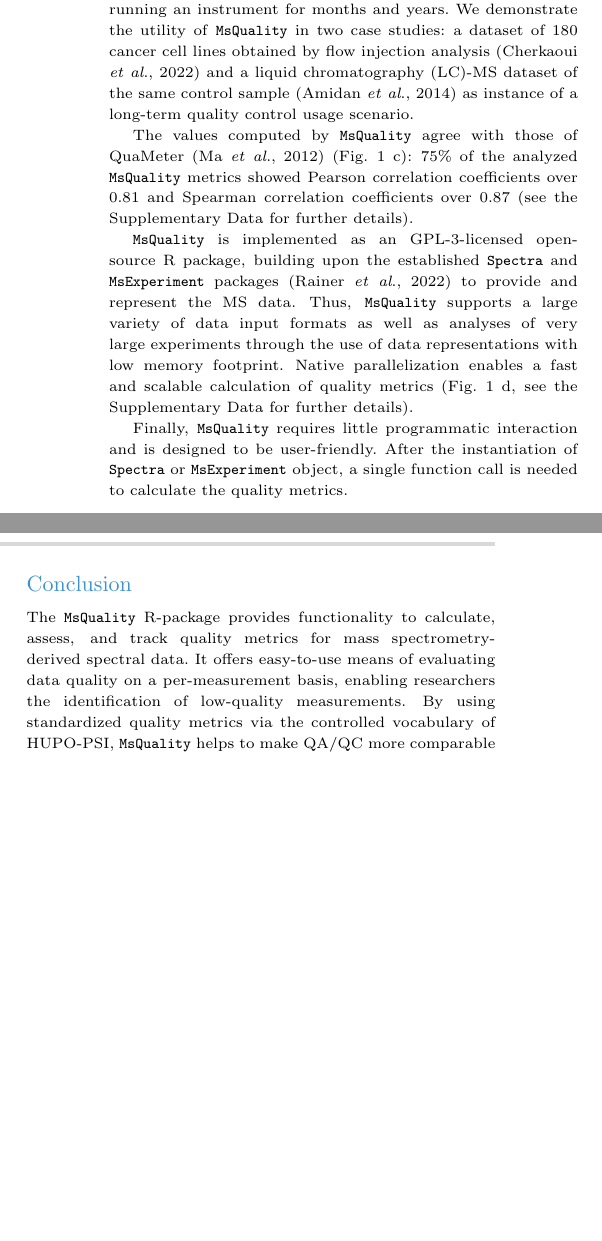
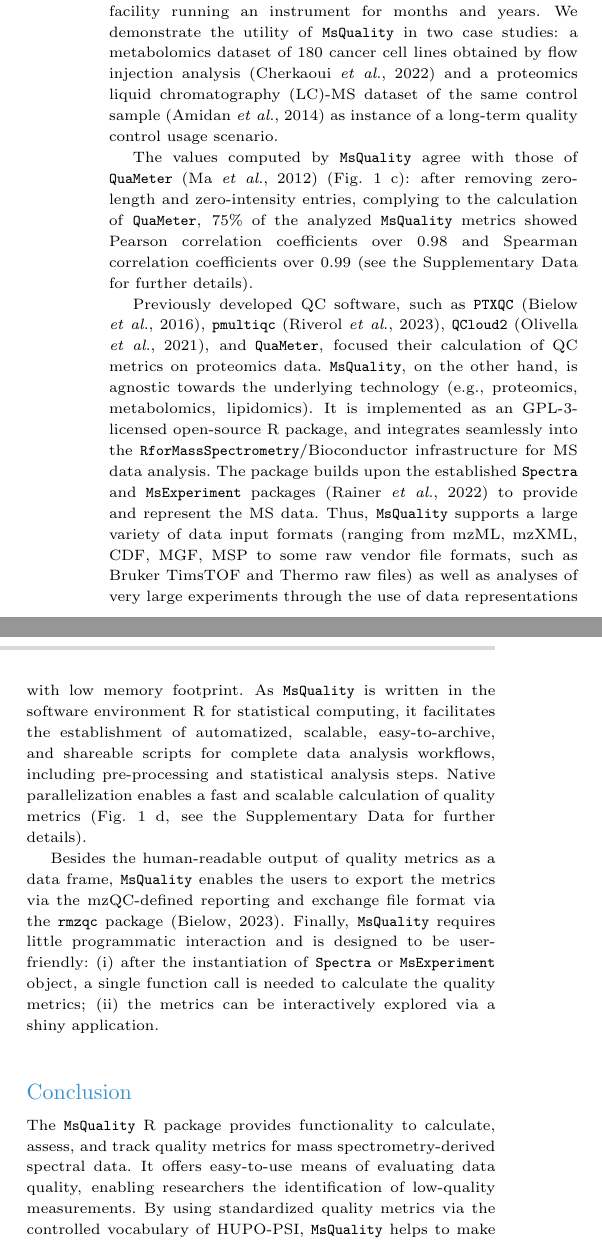
Before and after one commit to tnaake/MsQuality_manuscript, a LaTeX paper (main/oup-authoring-template_main.tex): two parts of the columns of page 2 of 3, joined at a grey line, cut so that both start at the same text, the shorter picture padded with empty space. Compiled offline with pdfLaTeX.

Commit message:
create clean main from track changes file

```diff
--- a/main/oup-authoring-template_main.tex
+++ b/main/oup-authoring-template_main.tex
@@ -58,6 +58,8 @@
 \theoremstyle{thmstylethree}%
 \newtheorem{definition}{Definition}
 
+\usepackage[normalem]{ulem}
+
 \begin{document}
 
 \sloppy
@@ -208,37 +213,59 @@ The versatility of \texttt{MsQuality} in calculating metrics extends to a wide r
 applications, from small-scale studies to long-term acquisition of mass spectrometry
 data, e.g. a core facility running an instrument for months and years.
 We demonstrate the utility of \texttt{MsQuality} in two case studies: a
+metabolomics
 dataset of 180 cancer cell lines obtained by flow injection analysis
-\citep{Cherkaoui2022} and a liquid chromatography (LC)-MS dataset of the same
+\citep{Cherkaoui2022} and a proteomics liquid chromatography
+ (LC)-MS dataset of the same
 control sample \citep{Amidan2014} as instance of a long-term quality control
 usage scenario.
 
 The values computed by \texttt{MsQuality}
-agree with those of QuaMeter \citep{Ma2012} (Fig. \ref{fig:fig1} c):
+agree with those of \texttt{QuaMeter} \citep{Ma2012} (Fig. \ref{fig:fig1} c):
+after removing zero-length and zero-intensity entries, complying
+to the calculation of \texttt{QuaMeter},
 75\% of the analyzed \texttt{MsQuality} metrics showed Pearson correlation
-coefficients over 0.81 and Spearman correlation coefficients over 0.87
-(see the Supplementary Data for further details).
+coefficients over 0.98 and Spearman correlation coefficients
+over 0.99 (see the Supplementary Data for further details).
 
-\texttt{MsQuality} is implemented as an GPL-3-licensed open-source R package,
-building upon the established \texttt{Spectra} and \texttt{MsExperiment} packages
+Previously developed QC software, such as \texttt{PTXQC} \citep{Bielow2016},
+\texttt{pmultiqc} \citep{Riverol2023}, \texttt{QCloud2} \citep{Olivella2021}, and \texttt{QuaMeter},
+focused their calculation of QC metrics on proteomics data. \texttt{MsQuality}, on the other hand, is
+agnostic towards the underlying technology (e.g., proteomics, metabolomics, lipidomics).
+It is implemented as an GPL-3-licensed open-source R package,
+and integrates seamlessly into the
+\texttt{RforMassSpectrometry}/Bioconductor infrastructure for MS data analysis.
+The package builds
+upon the established \texttt{Spectra} and \texttt{MsExperiment} packages
 \citep{Rainer2022} to provide and represent the MS data. Thus, \texttt{MsQuality}
 supports a large variety of data input formats
+(ranging from mzML, mzXML, CDF, MGF, MSP to some raw vendor
+file formats, such as Bruker TimsTOF and Thermo raw files)
 as well as analyses of very large experiments through the use of data
-representations with low memory footprint. Native parallelization enables a fast
+representations with low memory footprint.
+As \texttt{MsQuality} is written in the software environment R for statistical computing, it facilitates
+the establishment of automatized, scalable, easy-to-archive, and shareable scripts for complete
+data analysis workflows, including pre-processing and statistical analysis steps.
+Native parallelization enables a fast
 and scalable calculation of quality metrics (Fig. \ref{fig:fig1} d,
 see the Supplementary Data for further details).
 
+Besides the human-readable output of quality metrics as a data frame,
+\texttt{MsQuality} enables the users to export the metrics via the mzQC-defined reporting
+and exchange file format via the \texttt{rmzqc} package \citep{Bielow2023}.
 Finally, \texttt{MsQuality} requires little programmatic interaction and is designed to be
-user-friendly.  After the instantiation of \texttt{Spectra} or \texttt{MsExperiment}
-object, a single function call is needed to calculate the quality metrics.
+user-friendly: (i)  after the instantiation of
+\texttt{Spectra} or \texttt{MsExperiment}
+object, a single function call is needed to calculate the quality metrics;
+(ii) the metrics can be interactively explored via a shiny application.
 
 
 \section{Conclusion}
 
-The \texttt{MsQuality} R-package provides functionality to calculate, assess,
+The \texttt{MsQuality} R package provides functionality to calculate, assess,
 and track quality metrics for mass spectrometry-derived spectral data.
-It offers easy-to-use means of evaluating data quality on a per-measurement
-basis, enabling researchers the identification of low-quality measurements.
+It offers easy-to-use means of evaluating data quality,
+enabling researchers the identification of low-quality measurements.
 By using standardized quality metrics via the controlled vocabulary of HUPO-PSI,
 \texttt{MsQuality} helps to make QA/QC more comparable across datasets and
 data producers.
@@ -302,12 +339,12 @@ mass spectrometry proteomics.
 \textit{Proteomics}, \textbf{17}, 1--11.
 
 \bibitem[Cherkaoui \textit{et~al}., 2022]{Cherkaoui2022}
-Cherkaoui, S. \textit{et~al} (2022) A functional analysis of 180 cancer cell
+Cherkaoui, S. \textit{et~al}. (2022) A functional analysis of 180 cancer cell
 lines reveals conserved intrinsic metabolic programs.
 \textit{Molecular Systems Biology}, \textbf{18}, e11033.
 
 \bibitem[K\"ocher \textit{et~al}., 2011]{Koecher2011}
-K\"ocher, T. \textit{et~al} (2011) Quality control in LC-MS/MS.
+K\"ocher, T. \textit{et~al}. (2011) Quality control in LC-MS/MS.
 \textit{Proteomics and Systems Biology}, \textbf{11}, 1026--1030.
 
 % \bibitem[Paulovich \textit{et~al}., 2010]{Paulovich2010}
```
Also changed, not shown: main/oup-authoring-template_main.tex (67 more changed lines), 1 other file.
